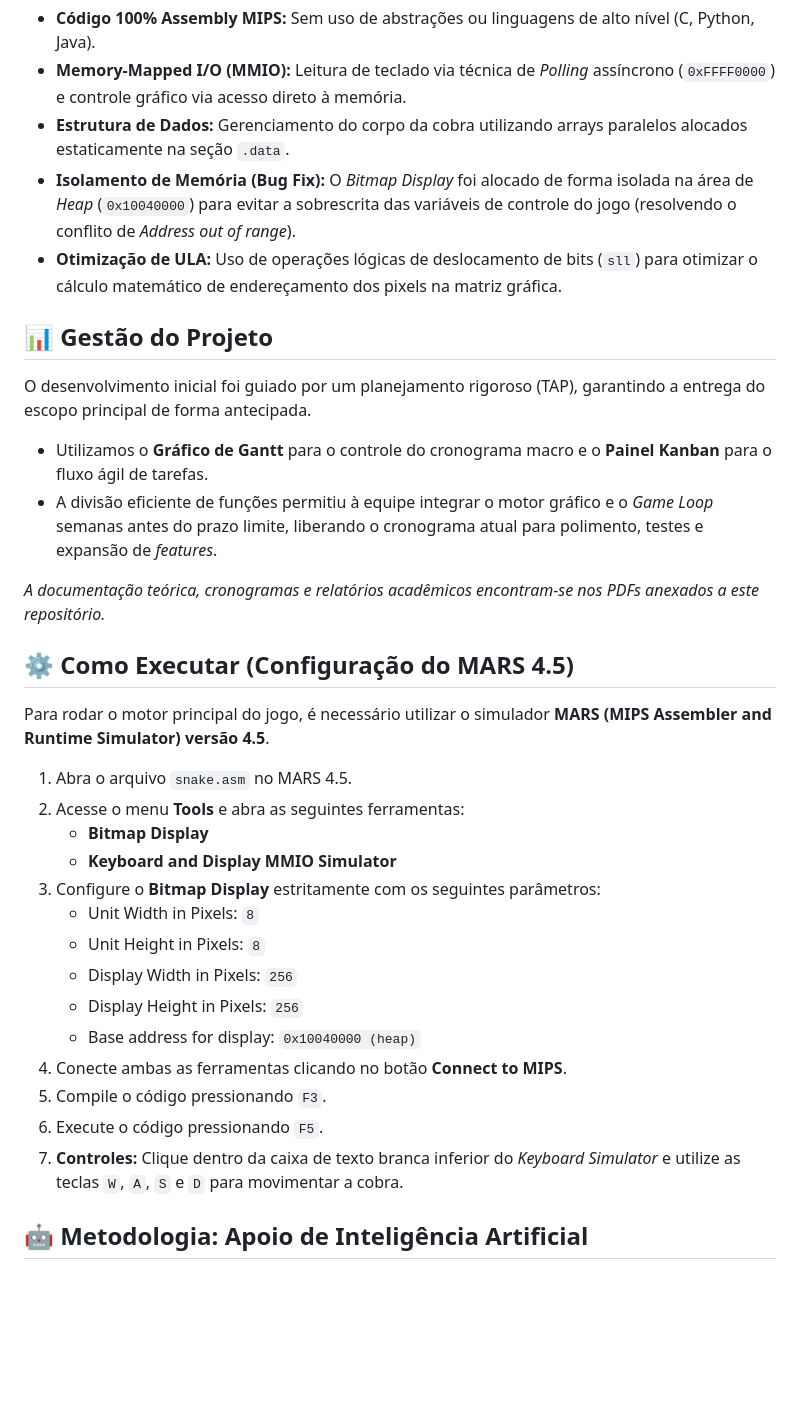
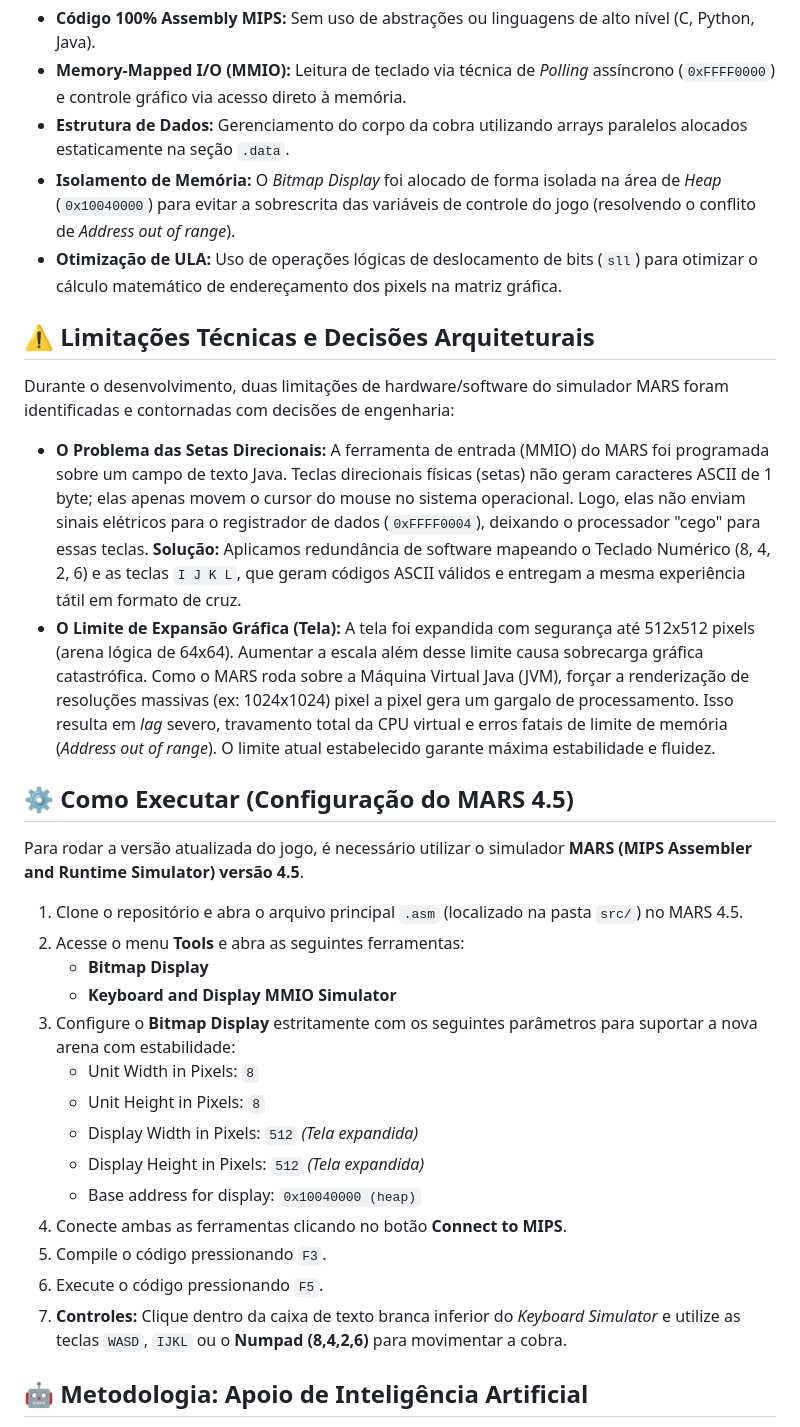
Before and after one commit to arthurmmourao/snake-assembly-mips, a Markdown page: README.md, the part around one of its changes. Drawn GitHub-style; blank space fills up the shorter version.

```diff
--- a/README.md
+++ b/README.md
@@ -26,33 +41,32 @@ O núcleo do jogo foi desenvolvido sob rigorosas limitações de baixo nível:
 * **Código 100% Assembly MIPS:** Sem uso de abstrações ou linguagens de alto nível (C, Python, Java).
 * **Memory-Mapped I/O (MMIO):** Leitura de teclado via técnica de *Polling* assíncrono (`0xFFFF0000`) e controle gráfico via acesso direto à memória.
 * **Estrutura de Dados:** Gerenciamento do corpo da cobra utilizando arrays paralelos alocados estaticamente na seção `.data`.
-* **Isolamento de Memória (Bug Fix):** O *Bitmap Display* foi alocado de forma isolada na área de *Heap* (`0x10040000`) para evitar a sobrescrita das variáveis de controle do jogo (resolvendo o conflito de *Address out of range*).
+* **Isolamento de Memória:** O *Bitmap Display* foi alocado de forma isolada na área de *Heap* (`0x10040000`) para evitar a sobrescrita das variáveis de controle do jogo (resolvendo o conflito de *Address out of range*).
 * **Otimização de ULA:** Uso de operações lógicas de deslocamento de bits (`sll`) para otimizar o cálculo matemático de endereçamento dos pixels na matriz gráfica.
 
-## 📊 Gestão do Projeto
-O desenvolvimento inicial foi guiado por um planejamento rigoroso (TAP), garantindo a entrega do escopo principal de forma antecipada.
-* Utilizamos o **Gráfico de Gantt** para o controle do cronograma macro e o **Painel Kanban** para o fluxo ágil de tarefas.
-* A divisão eficiente de funções permitiu à equipe integrar o motor gráfico e o *Game Loop* semanas antes do prazo limite, liberando o cronograma atual para polimento, testes e expansão de *features*.
+## ⚠️ Limitações Técnicas e Decisões Arquiteturais
+Durante o desenvolvimento, duas limitações de hardware/software do simulador MARS foram identificadas e contornadas com decisões de engenharia:
 
-*A documentação teórica, cronogramas e relatórios acadêmicos encontram-se nos PDFs anexados a este repositório.*
+* **O Problema das Setas Direcionais:** A ferramenta de entrada (MMIO) do MARS foi programada sobre um campo de texto Java. Teclas direcionais físicas (setas) não geram caracteres ASCII de 1 byte; elas apenas movem o cursor do mouse no sistema operacional. Logo, elas não enviam sinais elétricos para o registrador de dados (`0xFFFF0004`), deixando o processador "cego" para essas teclas. **Solução:** Aplicamos redundância de software mapeando o Teclado Numérico (8, 4, 2, 6) e as teclas `I J K L`, que geram códigos ASCII válidos e entregam a mesma experiência tátil em formato de cruz.
+* **O Limite de Expansão Gráfica (Tela):** A tela foi expandida com segurança até 512x512 pixels (arena lógica de 64x64). Aumentar a escala além desse limite causa sobrecarga gráfica catastrófica. Como o MARS roda sobre a Máquina Virtual Java (JVM), forçar a renderização de resoluções massivas (ex: 1024x1024) pixel a pixel gera um gargalo de processamento. Isso resulta em *lag* severo, travamento total da CPU virtual e erros fatais de limite de memória (*Address out of range*). O limite atual estabelecido garante máxima estabilidade e fluidez.
 
 ## ⚙️ Como Executar (Configuração do MARS 4.5)
-Para rodar o motor principal do jogo, é necessário utilizar o simulador **MARS (MIPS Assembler and Runtime Simulator) versão 4.5**.
+Para rodar a versão atualizada do jogo, é necessário utilizar o simulador **MARS (MIPS Assembler and Runtime Simulator) versão 4.5**.
 
-1. Abra o arquivo `snake.asm` no MARS 4.5.
+1. Clone o repositório e abra o arquivo principal `.asm` (localizado na pasta `src/`) no MARS 4.5.
 2. Acesse o menu **Tools** e abra as seguintes ferramentas:
    * **Bitmap Display**
    * **Keyboard and Display MMIO Simulator**
-3. Configure o **Bitmap Display** estritamente com os seguintes parâmetros:
+3. Configure o **Bitmap Display** estritamente com os seguintes parâmetros para suportar a nova arena com estabilidade:
    * Unit Width in Pixels: `8`
    * Unit Height in Pixels: `8`
-   * Display Width in Pixels: `256`
-   * Display Height in Pixels: `256`
+   * Display Width in Pixels: `512` *(Tela expandida)*
+   * Display Height in Pixels: `512` *(Tela expandida)*
    * Base address for display: `0x10040000 (heap)`
 4. Conecte ambas as ferramentas clicando no botão **Connect to MIPS**.
 5. Compile o código pressionando `F3`.
 6. Execute o código pressionando `F5`.
-7. **Controles:** Clique dentro da caixa de texto branca inferior do *Keyboard Simulator* e utilize as teclas `W`, `A`, `S` e `D` para movimentar a cobra.
+7. **Controles:** Clique dentro da caixa de texto branca inferior do *Keyboard Simulator* e utilize as teclas `WASD`, `IJKL` ou o **Numpad (8,4,2,6)** para movimentar a cobra.
 
 ## 🤖 Metodologia: Apoio de Inteligência Artificial
 Com o intuito de maximizar o aprendizado e adotar práticas modernas de engenharia de software, a equipe utilizou ferramentas de Inteligência Artificial Generativa (LLMs) como apoio metodológico auxiliar. O uso restringiu-se ao esclarecimento de conceitos arquiteturais de baixo nível, suporte no diagnóstico de conflitos de endereçamento de memória e revisão da documentação técnica, preservando a autoria humana em toda a lógica e tomada de decisão do projeto.
```
Also changed, not shown: other parts of README.md (+23 -10 lines).
